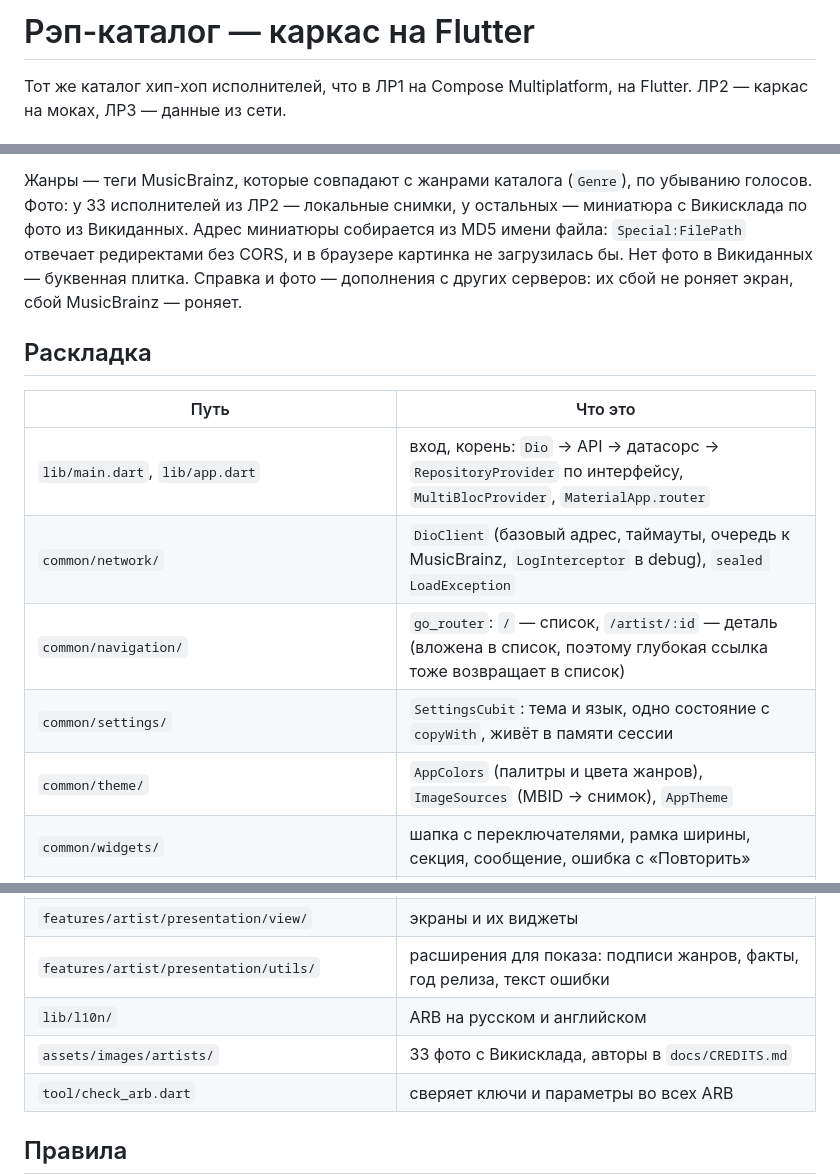
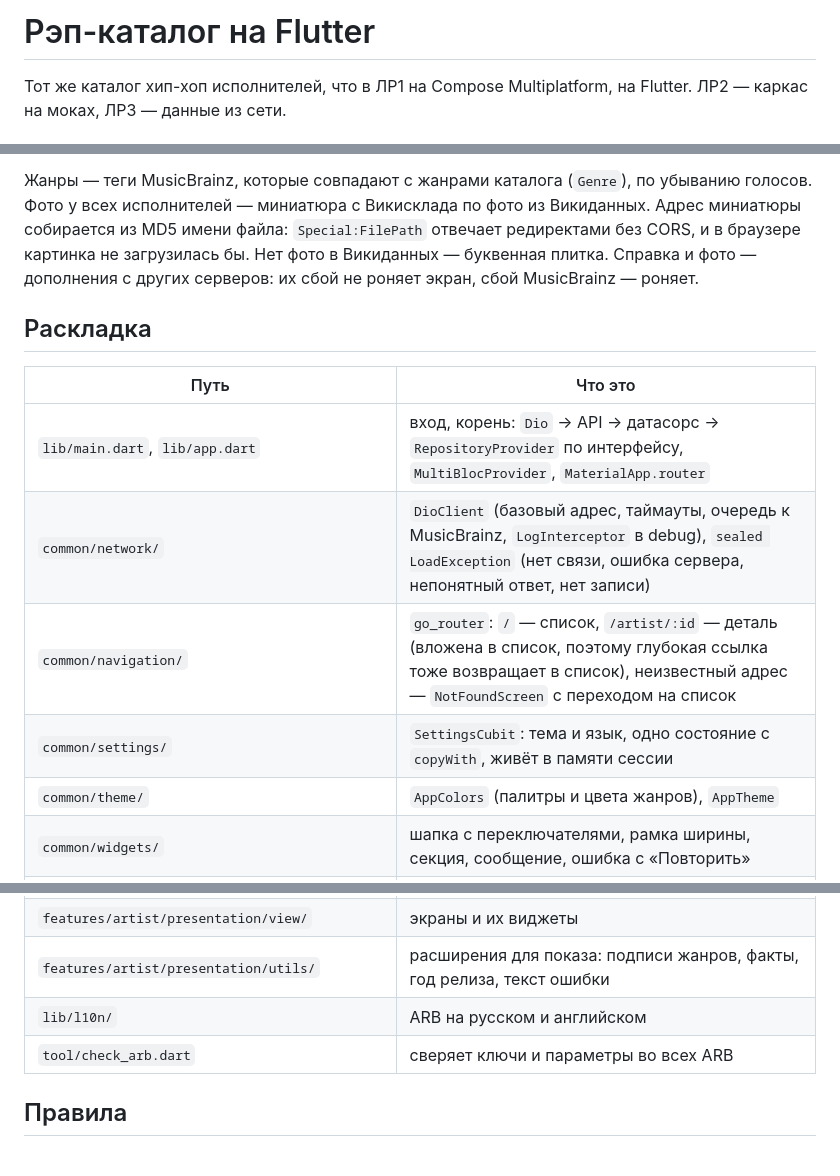
Before and after one commit to andreykolokhmatov/rap-catalog-flutter, a Markdown page: README.md, 3 parts joined by grey strips. GitHub-like rendering; blank space fills up the shorter version.

Commit message:
docs: update README for lab 3

```diff
--- a/README.md
+++ b/README.md
@@ -1,4 +1,4 @@
-# Рэп-каталог — каркас на Flutter
+# Рэп-каталог на Flutter
 
 Тот же каталог хип-хоп исполнителей, что в ЛР1 на Compose Multiplatform, на Flutter.
 ЛР2 — каркас на моках, ЛР3 — данные из сети.
@@ -32,8 +32,7 @@ MusicBrainz пускает не чаще запроса в секунду, ин
 запросов. На 503 экран показывает «слишком много запросов» и «Повторить».
 
 Жанры — теги MusicBrainz, которые совпадают с жанрами каталога (`Genre`), по убыванию голосов.
-Фото: у 33 исполнителей из ЛР2 — локальные снимки, у остальных — миниатюра с Викисклада
-по фото из Викиданных. Адрес миниатюры собирается из MD5 имени файла: `Special:FilePath`
+Фото у всех исполнителей — миниатюра с Викисклада по фото из Викиданных. Адрес миниатюры собирается из MD5 имени файла: `Special:FilePath`
 отвечает редиректами без CORS, и в браузере картинка не загрузилась бы. Нет фото
 в Викиданных — буквенная плитка. Справка и фото — дополнения с других серверов:
 их сбой не роняет экран, сбой MusicBrainz — роняет.
@@ -43,10 +42,10 @@ MusicBrainz пускает не чаще запроса в секунду, ин
 | Путь | Что это |
 |---|---|
 | `lib/main.dart`, `lib/app.dart` | вход, корень: `Dio` → API → датасорс → `RepositoryProvider` по интерфейсу, `MultiBlocProvider`, `MaterialApp.router` |
-| `common/network/` | `DioClient` (базовый адрес, таймауты, очередь к MusicBrainz, `LogInterceptor` в debug), `sealed LoadException` |
-| `common/navigation/` | `go_router`: `/` — список, `/artist/:id` — деталь (вложена в список, поэтому глубокая ссылка тоже возвращает в список) |
+| `common/network/` | `DioClient` (базовый адрес, таймауты, очередь к MusicBrainz, `LogInterceptor` в debug), `sealed LoadException` (нет связи, ошибка сервера, непонятный ответ, нет записи) |
+| `common/navigation/` | `go_router`: `/` — список, `/artist/:id` — деталь (вложена в список, поэтому глубокая ссылка тоже возвращает в список), неизвестный адрес — `NotFoundScreen` с переходом на список |
 | `common/settings/` | `SettingsCubit`: тема и язык, одно состояние с `copyWith`, живёт в памяти сессии |
-| `common/theme/` | `AppColors` (палитры и цвета жанров), `ImageSources` (MBID → снимок), `AppTheme` |
+| `common/theme/` | `AppColors` (палитры и цвета жанров), `AppTheme` |
 | `common/widgets/` | шапка с переключателями, рамка ширины, секция, сообщение, ошибка с «Повторить» |
 | `features/artist/domain/` | `ArtistModel` и вложенные модели, `ArtistPage`, `IArtistRepository` |
 | `features/artist/data/api/` | `ArtistApi` (MusicBrainz), `WikiApi` (Викиданные, Википедия): метод на адрес, возвращают DTO |
@@ -58,7 +57,6 @@ MusicBrainz пускает не чаще запроса в секунду, ин
 | `features/artist/presentation/view/` | экраны и их виджеты |
 | `features/artist/presentation/utils/` | расширения для показа: подписи жанров, факты, год релиза, текст ошибки |
 | `lib/l10n/` | ARB на русском и английском |
-| `assets/images/artists/` | 33 фото с Викисклада, авторы в `docs/CREDITS.md` |
 | `tool/check_arb.dart` | сверяет ключи и параметры во всех ARB |
 
 ## Правила
```
